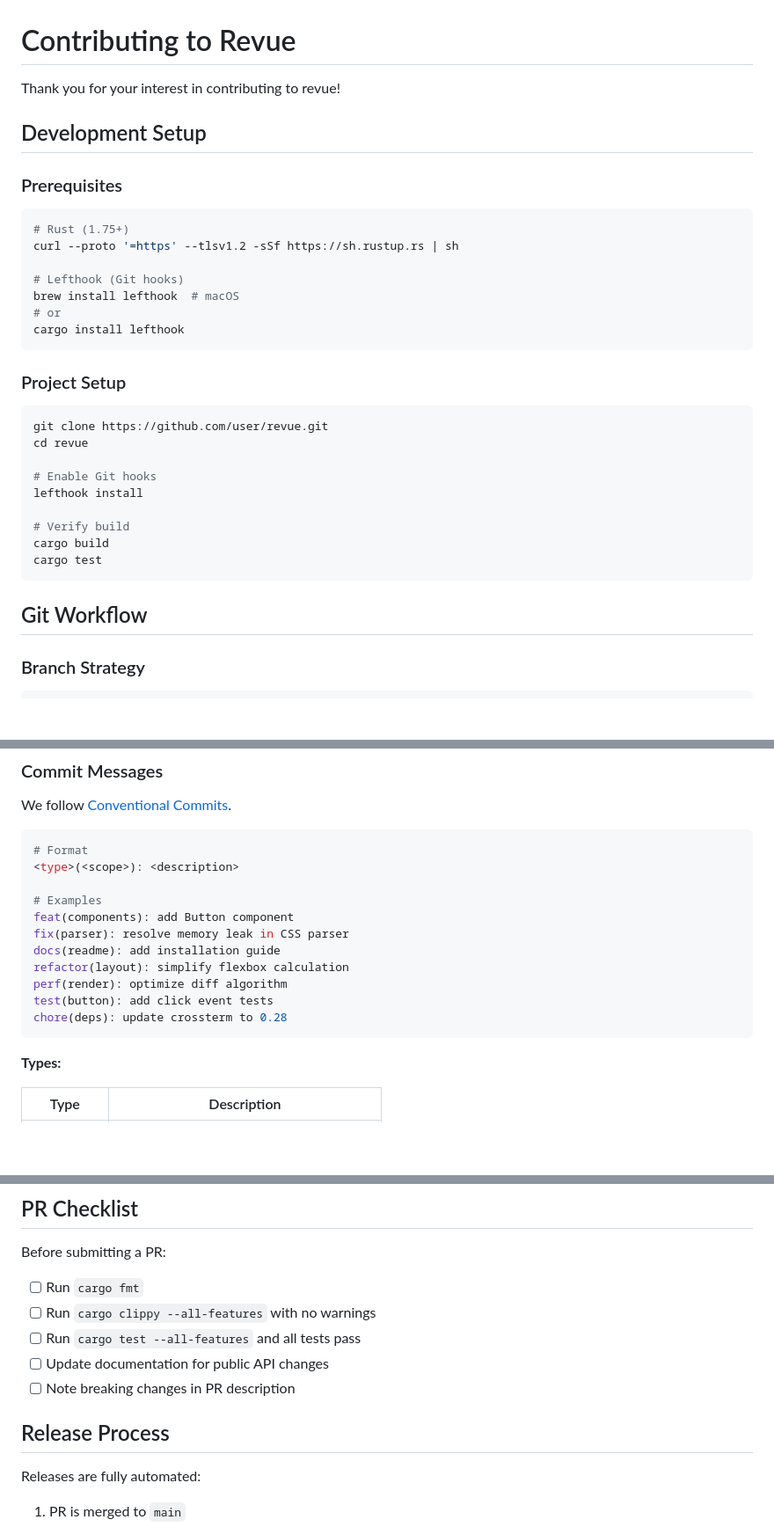
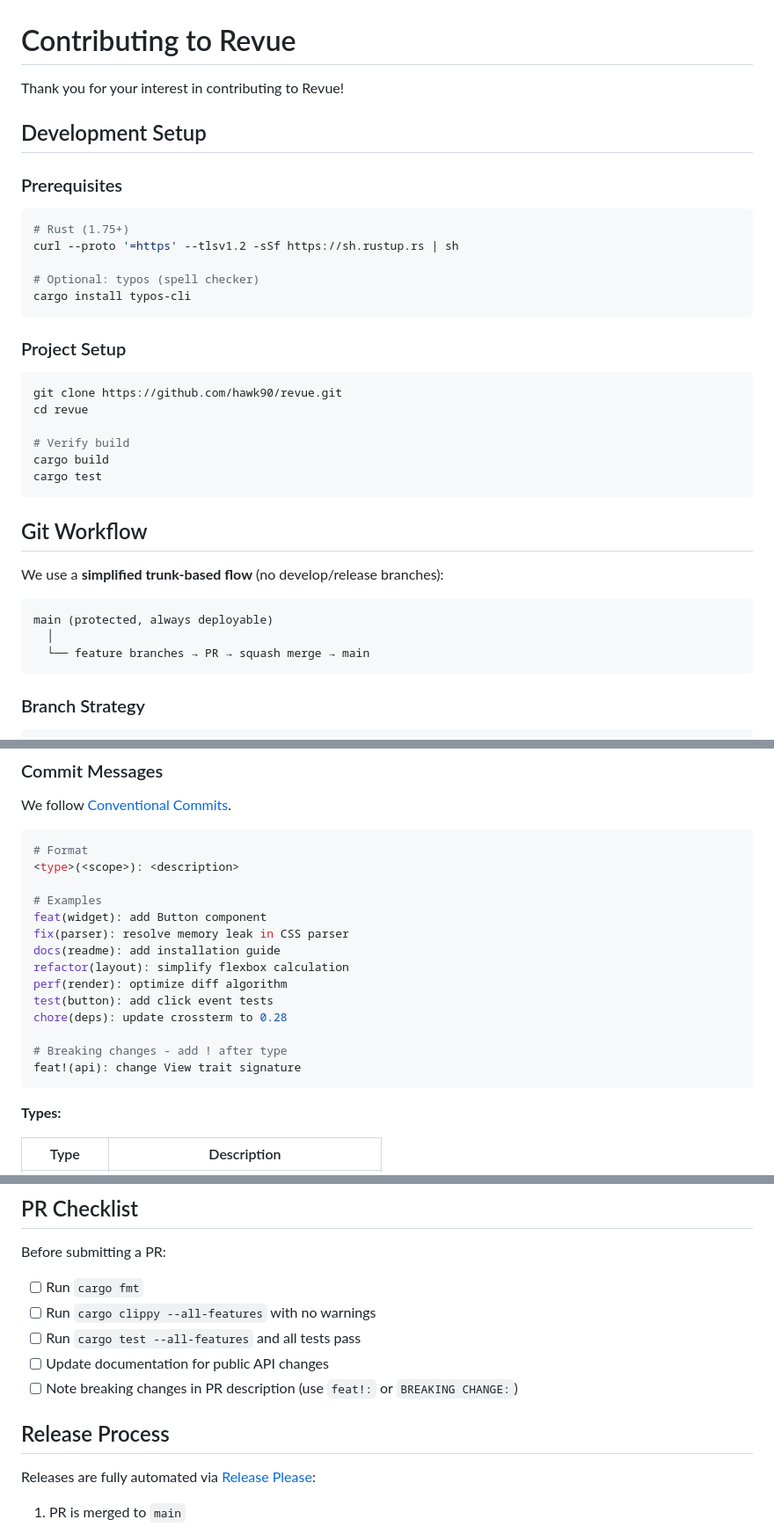
Before and after one commit to hawk90/revue, a Markdown page: CONTRIBUTING.md, 3 parts joined by grey strips. Shown at 88% size. GitHub-like rendering; blank space fills up the shorter version.

````diff
--- a/CONTRIBUTING.md
+++ b/CONTRIBUTING.md
@@ -1,6 +1,6 @@
 # Contributing to Revue
 
-Thank you for your interest in contributing to revue!
+Thank you for your interest in contributing to Revue!
 
 ## Development Setup
 
@@ -10,20 +10,15 @@ Thank you for your interest in contributing to revue!
 # Rust (1.75+)
 curl --proto '=https' --tlsv1.2 -sSf https://sh.rustup.rs | sh
 
-# Lefthook (Git hooks)
-brew install lefthook  # macOS
-# or
-cargo install lefthook
+# Optional: typos (spell checker)
+cargo install typos-cli
 ```
 
 ### Project Setup
 
 ```bash
-git clone https://github.com/user/revue.git
+git clone https://github.com/hawk90/revue.git
 cd revue
-
-# Enable Git hooks
-lefthook install
 
 # Verify build
 cargo build
@@ -31,6 +26,14 @@ cargo test
 ```
 
 ## Git Workflow
+
+We use a **simplified trunk-based flow** (no develop/release branches):
+
+```
+main (protected, always deployable)
+  │
+  └── feature branches → PR → squash merge → main
+```
 
 ### Branch Strategy
 
@@ -68,13 +71,16 @@ We follow [Conventional Commits](https://www.conventionalcommits.org/).
 <type>(<scope>): <description>
 
 # Examples
-feat(components): add Button component
+feat(widget): add Button component
 fix(parser): resolve memory leak in CSS parser
 docs(readme): add installation guide
 refactor(layout): simplify flexbox calculation
 perf(render): optimize diff algorithm
 test(button): add click event tests
 chore(deps): update crossterm to 0.28
+
+# Breaking changes - add ! after type
+feat!(api): change View trait signature
 ```
 
 **Types:**
@@ -164,10 +186,10 @@ Before submitting a PR:
 - [ ] Run `cargo clippy --all-features` with no warnings
 - [ ] Run `cargo test --all-features` and all tests pass
 - [ ] Update documentation for public API changes
-- [ ] Note breaking changes in PR description
+- [ ] Note breaking changes in PR description (use `feat!:` or `BREAKING CHANGE:`)
 
 ## Release Process
 
-Releases are fully automated:
+Releases are fully automated via [Release Please](https://github.com/googleapis/release-please):
 
 1. PR is merged to `main`
````
Also changed, not shown: other parts of CONTRIBUTING.md (+34 -18 lines).
